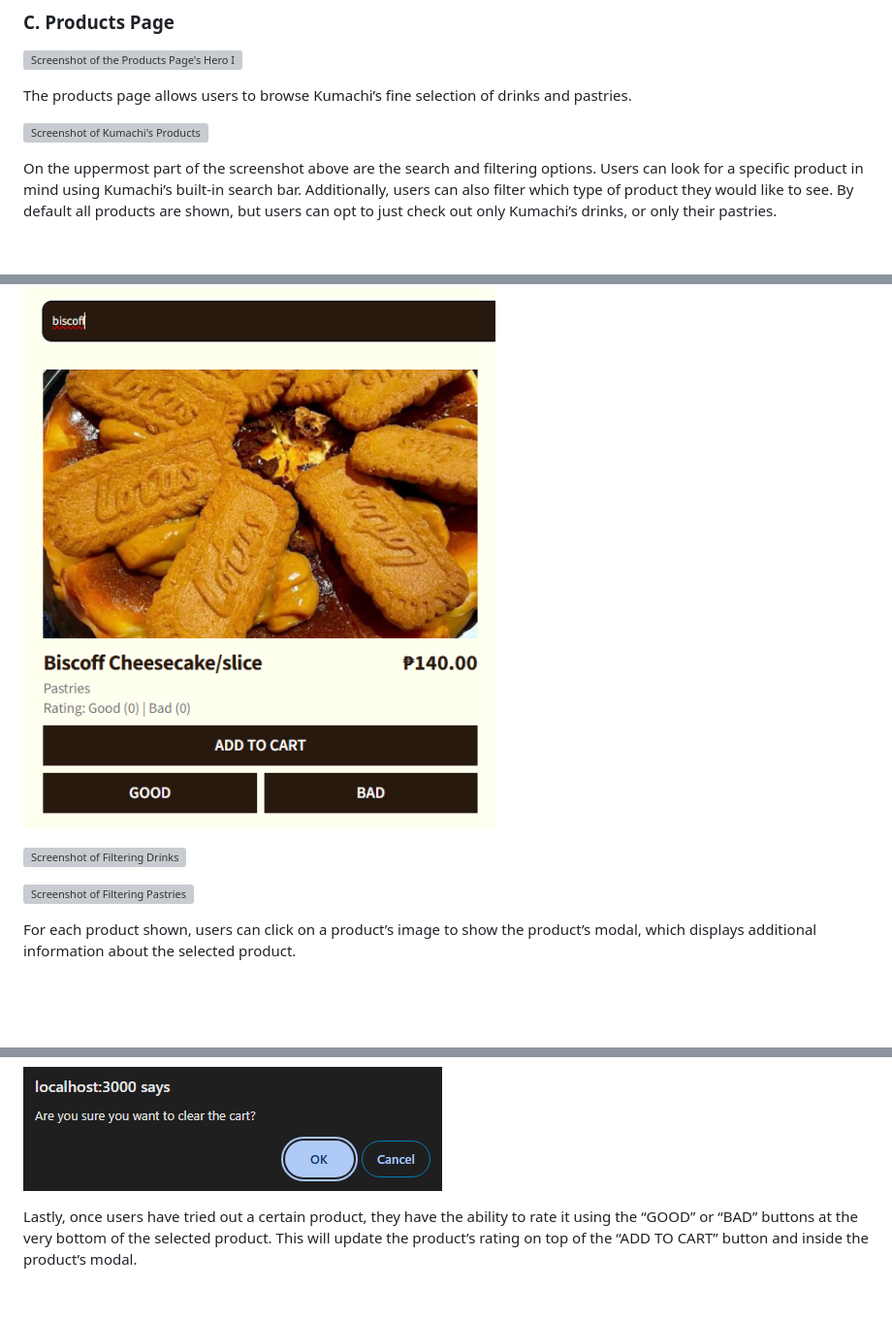
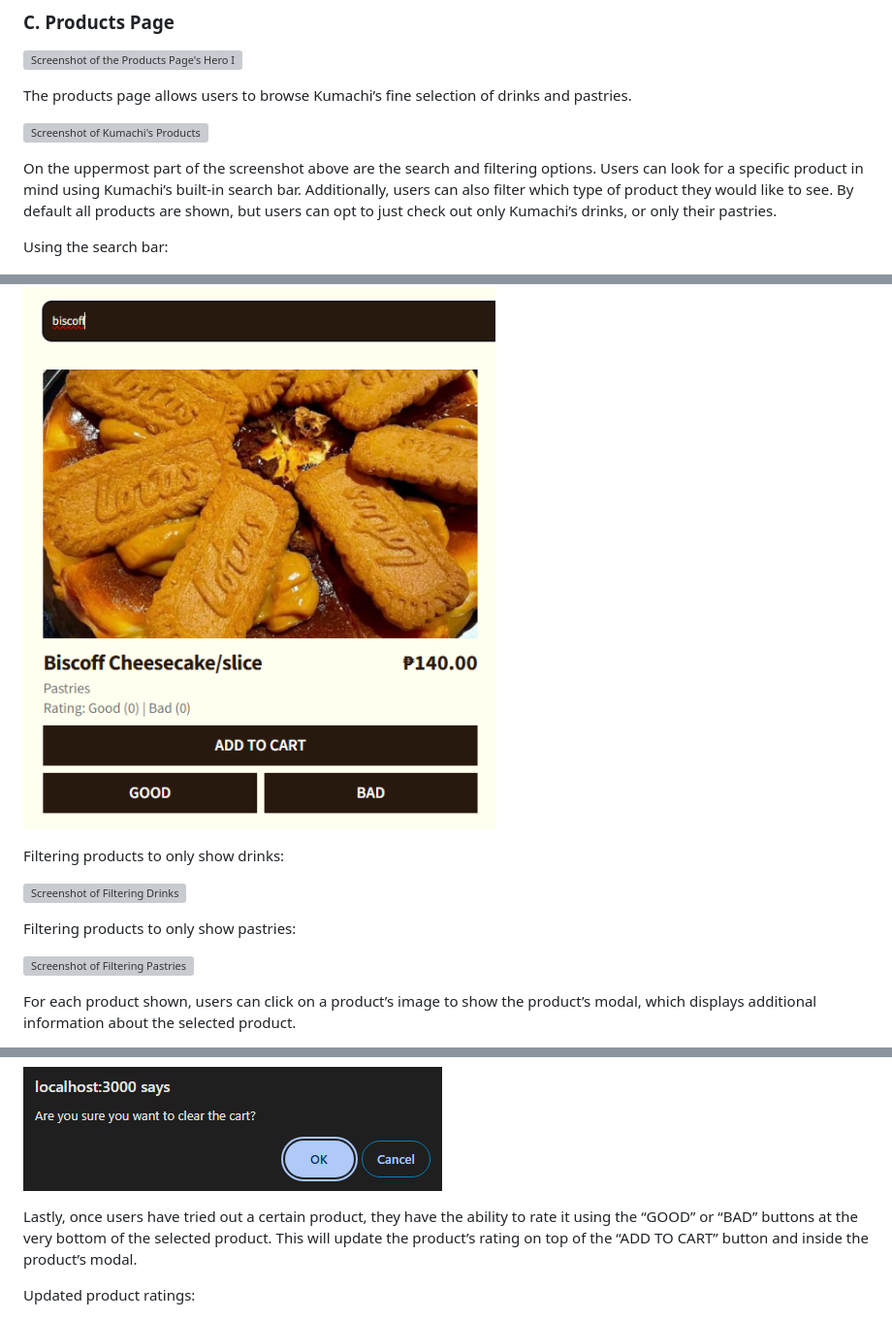
Before and after one commit to jimvdz/kumachi-coffee, a Markdown page: README.md, 3 parts joined by grey strips. Shown: that part at 97% size. Rendered like a GitHub page; blank space fills up the shorter version; grey boxes are pictures that could not be loaded.

```diff
--- a/README.md
+++ b/README.md
@@ -70,9 +70,15 @@ The products page allows users to browse Kumachi’s fine selection of drinks an
 
 On the uppermost part of the screenshot above are the search and filtering options. Users can look for a specific product in mind using Kumachi’s built-in search bar. Additionally, users can also filter which type of product they would like to see. By default all products are shown, but users can opt to just check out only Kumachi’s drinks, or only their pastries.
 
+Using the search bar:
+
 ![Screenshot of Using the Search Bar](public/images/screenshots/11.png)
 
+Filtering products to only show drinks:
+
 ![Screenshot of Filtering Drinks](public/images/screenshots/12.png)
+
+Filtering products to only show pastries:
 
 ![Screenshot of Filtering Pastries](public/images/screenshots/13.png)
 
@@ -94,4 +100,6 @@ Users can add or subtract each item’s quantity in their cart with the plus (+)
 
 Lastly, once users have tried out a certain product, they have the ability to rate it using the “GOOD” or “BAD” buttons at the very bottom of the selected product. This will update the product’s rating on top of the “ADD TO CART” button and inside the product’s modal.
 
+Updated product ratings:
+
 ![Screenshot of Product Ratings](public/images/screenshots/18.png)
```
Also changed, not shown: other parts of README.md (+9 -0 lines).
